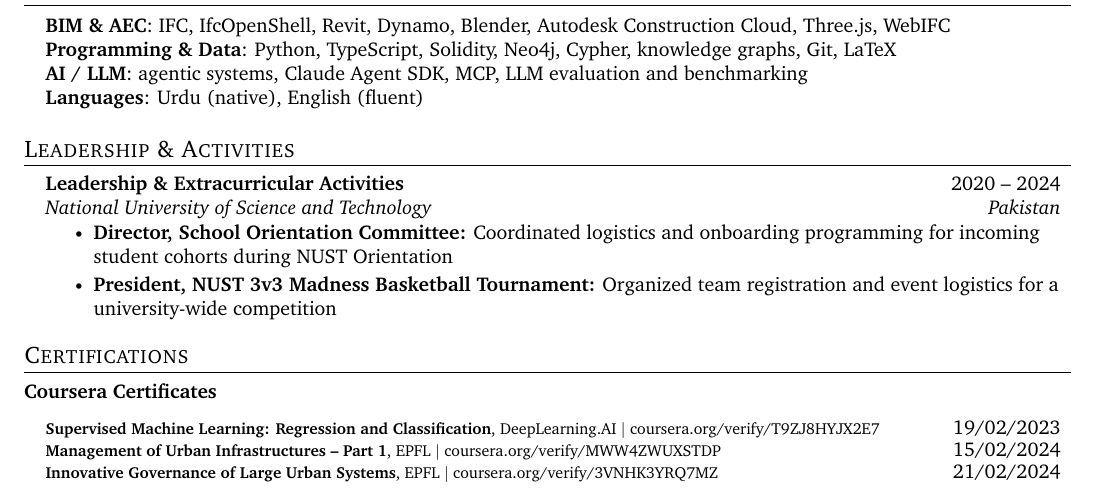
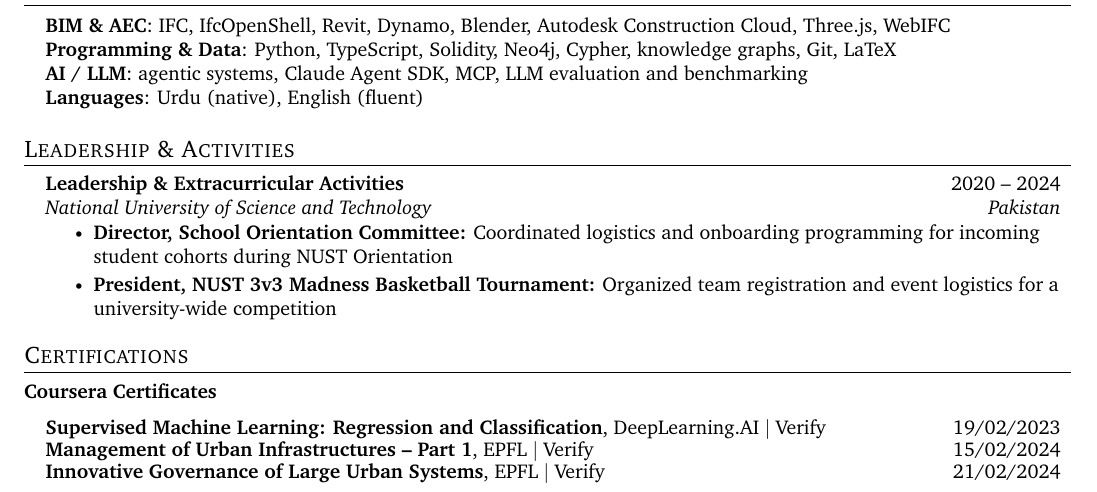
Before and after one commit to alfarseniko/resume_masters_bim, a LaTeX CV (general/master_cv_2026_07_25/resume.tex): part of page 2 of 2, cut so that both start at the same text. Compiled offline with pdfLaTeX.

Commit message:
Fix certifications font size back to normal
The scriptsize override needed to fit full verification URLs on one
line made the section noticeably smaller than the rest of the resume.
Shortened link display text to "Verify" instead, freeing enough width
to restore the standard \small size.

Co-Authored-By: Claude Sonnet 5 <noreply@anthropic.com>

```diff
--- a/general/master_cv_2026_07_25/resume.tex
+++ b/general/master_cv_2026_07_25/resume.tex
@@ -224,13 +224,13 @@
     \resumeSubHeadingListStart
 
       \resumeProjectHeading
-          {\scriptsize\textbf{Supervised Machine Learning: Regression and Classification}, DeepLearning.AI $|$ \href{https://coursera.org/verify/T9ZJ8HYJX2E7}{coursera.org/verify/T9ZJ8HYJX2E7}}{19/02/2023}
+          {\textbf{Supervised Machine Learning: Regression and Classification}, DeepLearning.AI $|$ \href{https://coursera.org/verify/T9ZJ8HYJX2E7}{Verify}}{19/02/2023}
 
       \resumeProjectHeading
-          {\scriptsize\textbf{Management of Urban Infrastructures -- Part 1}, EPFL $|$ \href{https://coursera.org/verify/MWW4ZWUXSTDP}{coursera.org/verify/MWW4ZWUXSTDP}}{15/02/2024}
+          {\textbf{Management of Urban Infrastructures -- Part 1}, EPFL $|$ \href{https://coursera.org/verify/MWW4ZWUXSTDP}{Verify}}{15/02/2024}
 
       \resumeProjectHeading
-          {\scriptsize\textbf{Innovative Governance of Large Urban Systems}, EPFL $|$ \href{https://coursera.org/verify/3VNHK3YRQ7MZ}{coursera.org/verify/3VNHK3YRQ7MZ}}{21/02/2024}
+          {\textbf{Innovative Governance of Large Urban Systems}, EPFL $|$ \href{https://coursera.org/verify/3VNHK3YRQ7MZ}{Verify}}{21/02/2024}
 
     \resumeSubHeadingListEnd
 
```
Also changed, not shown: general/master_cv_2026_07_25/resume.pdf.
